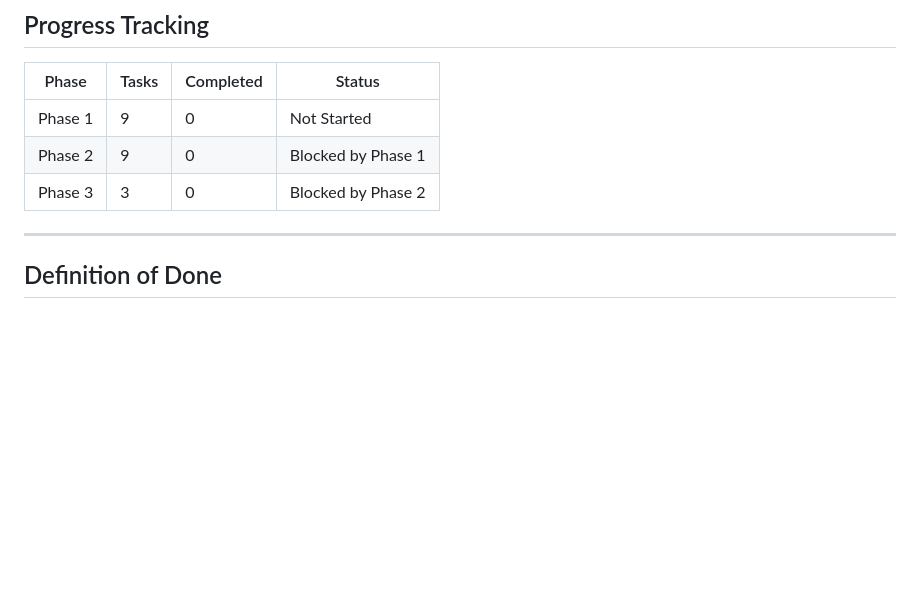
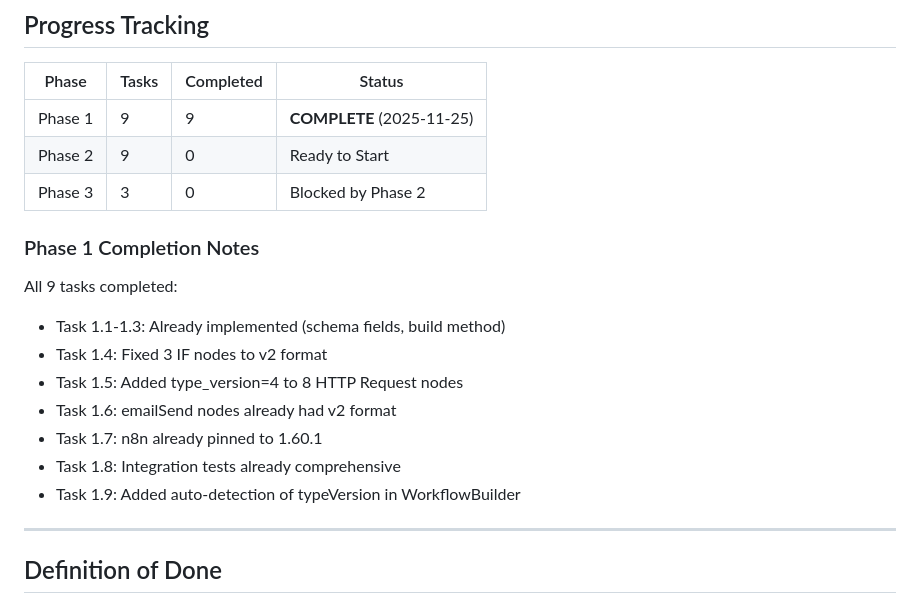
Before and after one commit to drjlsmith10/n8er, a Markdown page: automata-n8n/docs/IMPLEMENTATION_PLAN.md, the part around the change. Drawn GitHub-style; blank space fills up the shorter version.

Commit message:
Update implementation plan: Phase 1 complete
Mark Phase 1 as complete with all 9 tasks done.
Phase 2 is now ready to start.

```diff
--- a/automata-n8n/docs/IMPLEMENTATION_PLAN.md
+++ b/automata-n8n/docs/IMPLEMENTATION_PLAN.md
@@ -515,9 +515,20 @@ Build simple web UI for workflow generation.
 
 | Phase | Tasks | Completed | Status |
 |-------|-------|-----------|--------|
-| Phase 1 | 9 | 0 | Not Started |
-| Phase 2 | 9 | 0 | Blocked by Phase 1 |
+| Phase 1 | 9 | 9 | **COMPLETE** (2025-11-25) |
+| Phase 2 | 9 | 0 | Ready to Start |
 | Phase 3 | 3 | 0 | Blocked by Phase 2 |
+
+### Phase 1 Completion Notes
+
+All 9 tasks completed:
+- Task 1.1-1.3: Already implemented (schema fields, build method)
+- Task 1.4: Fixed 3 IF nodes to v2 format
+- Task 1.5: Added type_version=4 to 8 HTTP Request nodes
+- Task 1.6: emailSend nodes already had v2 format
+- Task 1.7: n8n already pinned to 1.60.1
+- Task 1.8: Integration tests already comprehensive
+- Task 1.9: Added auto-detection of typeVersion in WorkflowBuilder
 
 ---
 
```
